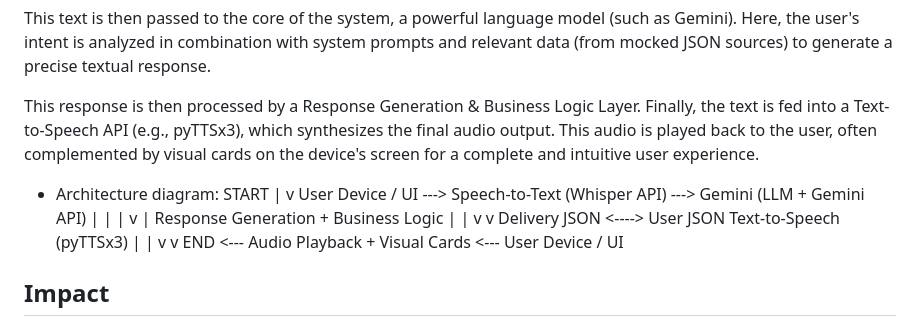
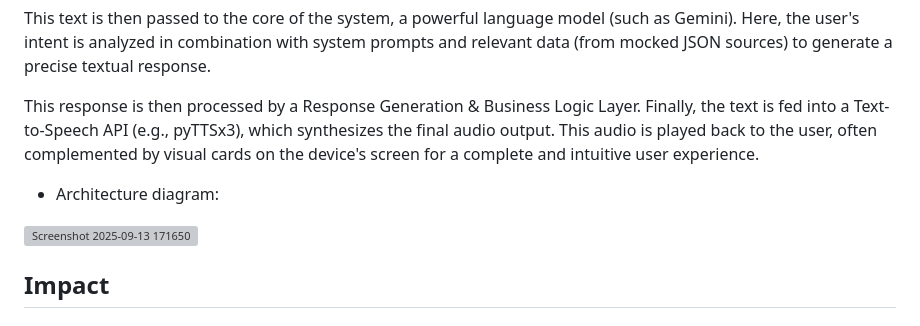
Before and after one commit to meghana-23-7/Porter-saathi, a Markdown page: README.md, the part around the change. GitHub-like rendering; grey boxes are pictures that could not be loaded.

```diff
--- a/README.md
+++ b/README.md
@@ -34,20 +34,7 @@ This text is then passed to the core of the system, a powerful language model (s
 This response is then processed by a Response Generation & Business Logic Layer. Finally, the text is fed into a Text-to-Speech API (e.g., pyTTSx3), which synthesizes the final audio output. This audio is played back to the user, often complemented by visual cards on the device's screen for a complete and intuitive user experience.
 
 * Architecture diagram:
-  START
-   |
-   v
-User Device / UI  --->  Speech-to-Text (Whisper API) --->  Gemini (LLM + Gemini API)
-   |                                                                     |
-   |                                                                     v
-   |                                                   Response Generation + Business Logic
-   |                                                                     |
-   v                                                                     v
-Delivery JSON  <---->  User JSON                            Text-to-Speech (pyTTSx3)
-   |                                                                     |
-   v                                                                     v
-END <--- Audio Playback + Visual Cards <--- User Device / UI
-
+<img width="934" height="409" alt="Screenshot 2025-09-13 171650" src="https://github.com/user-attachments/assets/4054adb1-b289-4a41-9ba2-8f4230aed73b" />
 
 ## Impact
 Porter Saathi is not just a tool—it's a path to genuine empowerment. By making critical information accessible to everyone, it helps our driver-partners build confidence, grow their business, and achieve true independence. This is a companion for the journey ahead.
```
